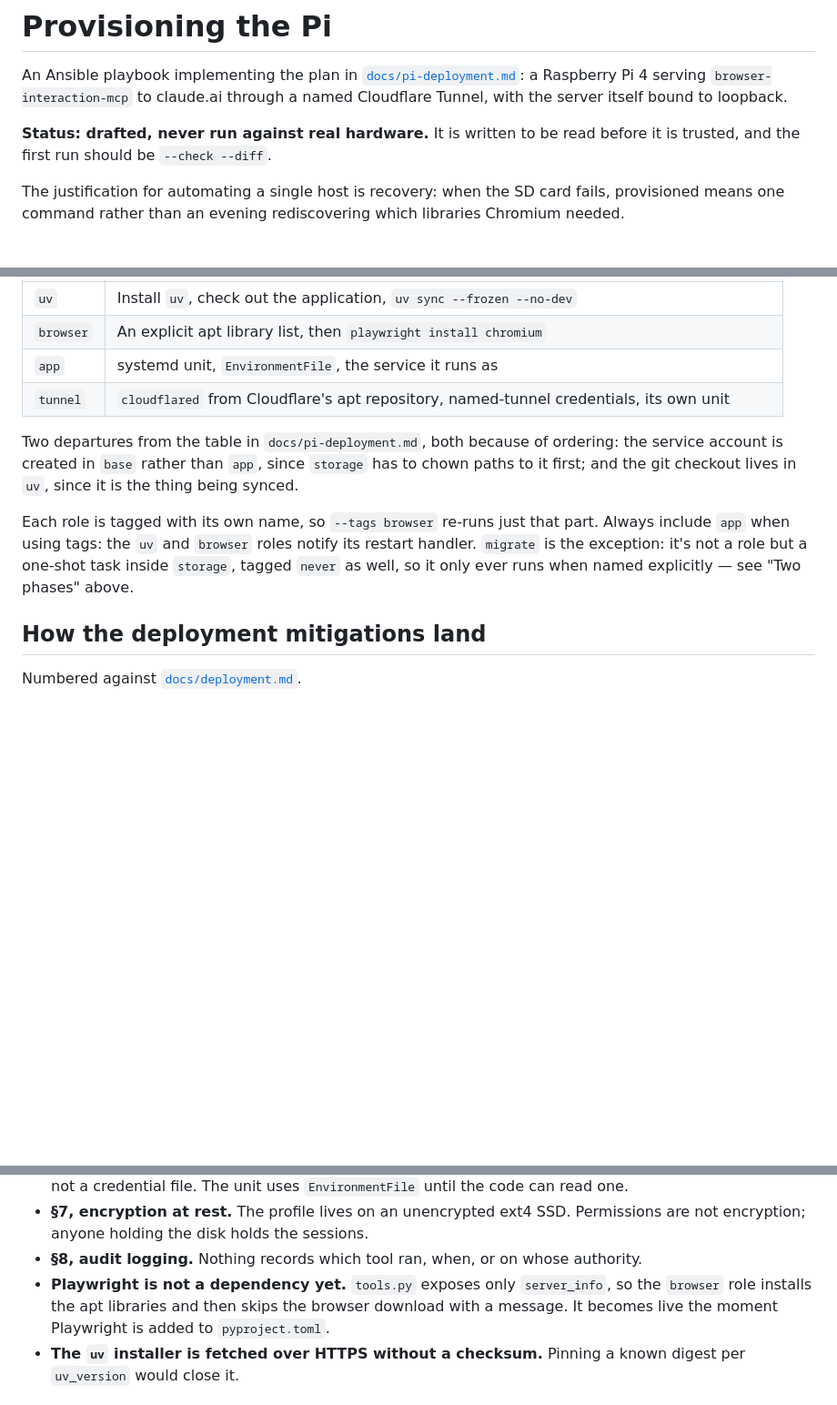
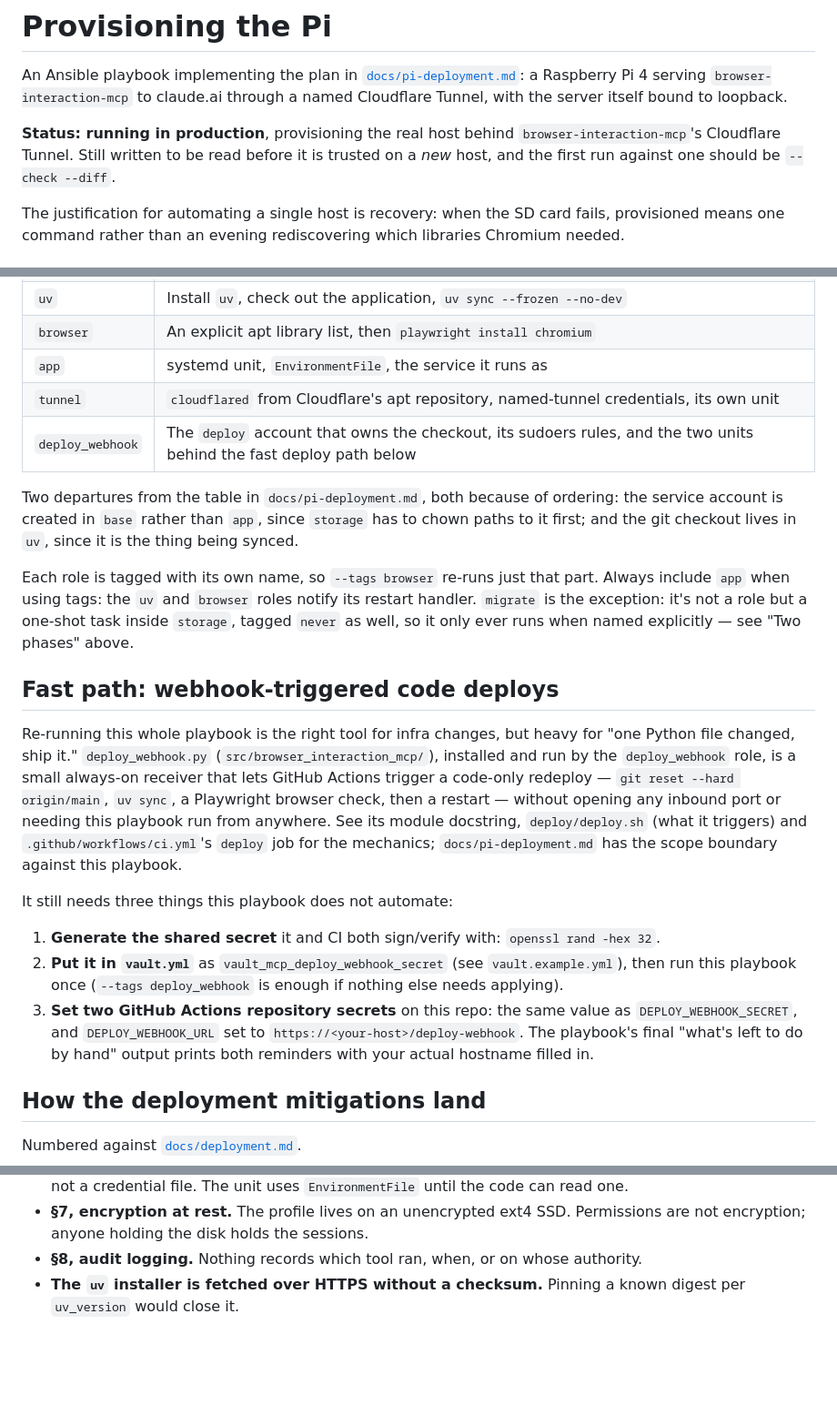
Before and after one commit to amc40/browser-interaction-mcp-poc, a Markdown page: deploy/README.md, 3 parts joined by grey strips. Shown at 91% size. Drawn GitHub-style; blank space fills up the shorter version.

```diff
--- a/deploy/README.md
+++ b/deploy/README.md
@@ -5,8 +5,10 @@ An Ansible playbook implementing the plan in
 `browser-interaction-mcp` to claude.ai through a named Cloudflare Tunnel, with
 the server itself bound to loopback.
 
-**Status: drafted, never run against real hardware.** It is written to be read
-before it is trusted, and the first run should be `--check --diff`.
+**Status: running in production**, provisioning the real host behind
+`browser-interaction-mcp`'s Cloudflare Tunnel. Still written to be read before
+it is trusted on a *new* host, and the first run against one should be
+`--check --diff`.
 
 The justification for automating a single host is recovery: when the SD card
 fails, provisioned means one command rather than an evening rediscovering which
@@ -148,6 +150,7 @@ is viable.
 | `browser` | An explicit apt library list, then `playwright install chromium` |
 | `app` | systemd unit, `EnvironmentFile`, the service it runs as |
 | `tunnel` | `cloudflared` from Cloudflare's apt repository, named-tunnel credentials, its own unit |
+| `deploy_webhook` | The `deploy` account that owns the checkout, its sudoers rules, and the two units behind the fast deploy path below |
 
 Two departures from the table in `docs/pi-deployment.md`, both because of
 ordering: the service account is created in `base` rather than `app`, since
@@ -160,6 +163,32 @@ its restart handler. `migrate` is the exception: it's not a role but a
 one-shot task inside `storage`, tagged `never` as well, so it only ever runs
 when named explicitly — see "Two phases" above.
 
+## Fast path: webhook-triggered code deploys
+
+Re-running this whole playbook is the right tool for infra changes, but heavy
+for "one Python file changed, ship it." `deploy_webhook.py`
+(`src/browser_interaction_mcp/`), installed and run by the `deploy_webhook`
+role, is a small always-on receiver that lets GitHub Actions trigger a
+code-only redeploy — `git reset --hard origin/main`, `uv sync`, a Playwright
+browser check, then a restart — without opening any inbound port or needing
+this playbook run from anywhere. See its module docstring, `deploy/deploy.sh`
+(what it triggers) and `.github/workflows/ci.yml`'s `deploy` job for the
+mechanics; `docs/pi-deployment.md` has the scope boundary against this
+playbook.
+
+It still needs three things this playbook does not automate:
+
+1. **Generate the shared secret** it and CI both sign/verify with:
+   `openssl rand -hex 32`.
+2. **Put it in `vault.yml`** as `vault_mcp_deploy_webhook_secret` (see
+   `vault.example.yml`), then run this playbook once (`--tags deploy_webhook`
+   is enough if nothing else needs applying).
+3. **Set two GitHub Actions repository secrets** on this repo: the same value
+   as `DEPLOY_WEBHOOK_SECRET`, and `DEPLOY_WEBHOOK_URL` set to
+   `https://<your-host>/deploy-webhook`. The playbook's final "what's left to
+   do by hand" output prints both reminders with your actual hostname filled
+   in.
+
 ## How the deployment mitigations land
 
 Numbered against [`docs/deployment.md`](../docs/deployment.md).
@@ -192,10 +221,6 @@ naming them here is cheaper than rediscovering them later:
   Permissions are not encryption; anyone holding the disk holds the sessions.
 - **§8, audit logging.** Nothing records which tool ran, when, or on whose
   authority.
-- **Playwright is not a dependency yet.** `tools.py` exposes only `server_info`,
-  so the `browser` role installs the apt libraries and then skips the browser
-  download with a message. It becomes live the moment Playwright is added to
-  `pyproject.toml`.
 - **The `uv` installer is fetched over HTTPS without a checksum.** Pinning a
   known digest per `uv_version` would close it.
 
```
Also changed, not shown: other parts of deploy/README.md (+1 -1 lines), README.md (+7 -1 lines), docs/pi-deployment.md (+27 -4 lines).
